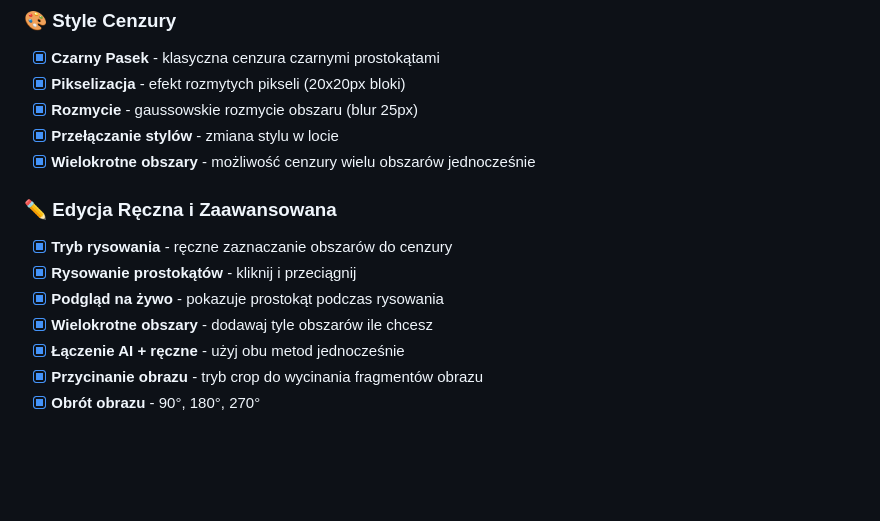
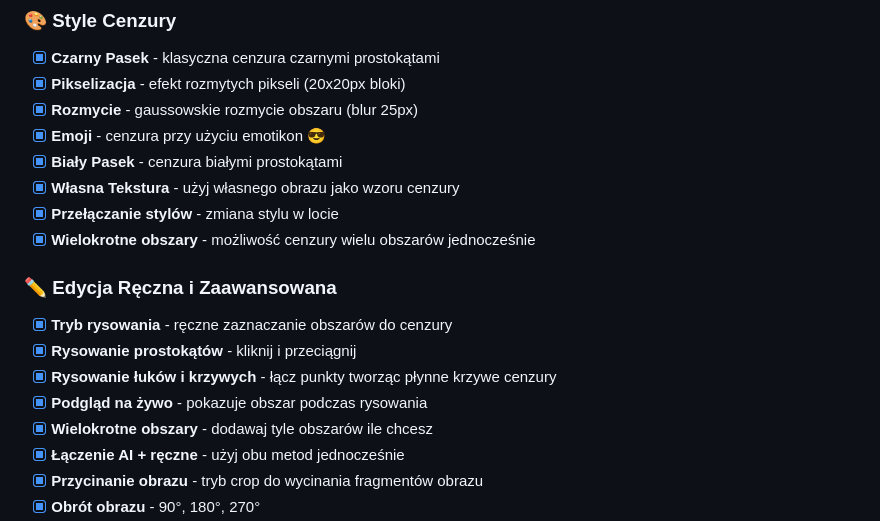
Before and after one commit to Flilipp/gemini_cwl, a Markdown page: FEATURES.md, the part around the change. Drawn GitHub-style; blank space fills up the shorter version.

```diff
--- a/FEATURES.md
+++ b/FEATURES.md
@@ -23,6 +23,9 @@
 - [x] **Czarny Pasek** - klasyczna cenzura czarnymi prostokątami
 - [x] **Pikselizacja** - efekt rozmytych pikseli (20x20px bloki)
 - [x] **Rozmycie** - gaussowskie rozmycie obszaru (blur 25px)
+- [x] **Emoji** - cenzura przy użyciu emotikon 😎
+- [x] **Biały Pasek** - cenzura białymi prostokątami
+- [x] **Własna Tekstura** - użyj własnego obrazu jako wzoru cenzury
 - [x] **Przełączanie stylów** - zmiana stylu w locie
 - [x] **Wielokrotne obszary** - możliwość cenzury wielu obszarów jednocześnie
 
@@ -30,7 +33,8 @@
 
 - [x] **Tryb rysowania** - ręczne zaznaczanie obszarów do cenzury
 - [x] **Rysowanie prostokątów** - kliknij i przeciągnij
-- [x] **Podgląd na żywo** - pokazuje prostokąt podczas rysowania
+- [x] **Rysowanie łuków i krzywych** - łącz punkty tworząc płynne krzywe cenzury
+- [x] **Podgląd na żywo** - pokazuje obszar podczas rysowania
 - [x] **Wielokrotne obszary** - dodawaj tyle obszarów ile chcesz
 - [x] **Łączenie AI + ręczne** - użyj obu metod jednocześnie
 - [x] **Przycinanie obrazu** - tryb crop do wycinania fragmentów obrazu
```
Also changed, not shown: INSTRUKCJA.md (+19 -1 lines).
